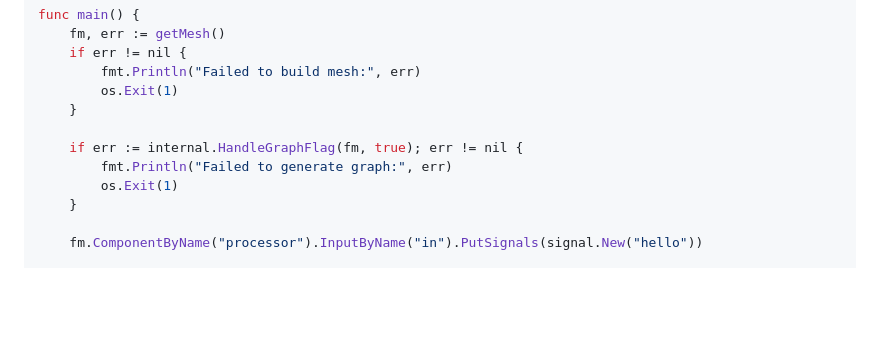
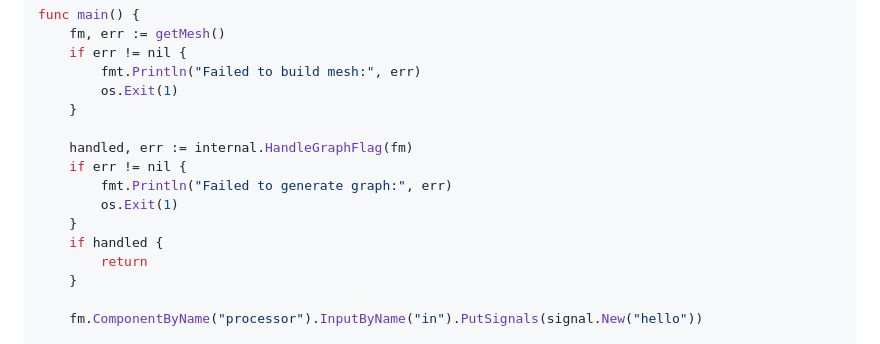
Before and after one commit to hovsep/fmesh-examples, a Markdown page: README.md, the part around the change. Rendered like a GitHub page; blank space fills up the shorter version.

Commit message:
Use the new HandleGraphFlag signature in the README template
Co-Authored-By: Claude Opus 5.5 (1M context) <noreply@anthropic.com>
Claude-Session: https://claude.ai/code/session_01XoG11YAbRiYrqUNbw6UWn7

```diff
--- a/README.md
+++ b/README.md
@@ -187,9 +187,13 @@ func main() {
 		os.Exit(1)
 	}
 
-	if err := internal.HandleGraphFlag(fm, true); err != nil {
+	handled, err := internal.HandleGraphFlag(fm)
+	if err != nil {
 		fmt.Println("Failed to generate graph:", err)
 		os.Exit(1)
+	}
+	if handled {
+		return
 	}
 
 	fm.ComponentByName("processor").InputByName("in").PutSignals(signal.New("hello"))
```
